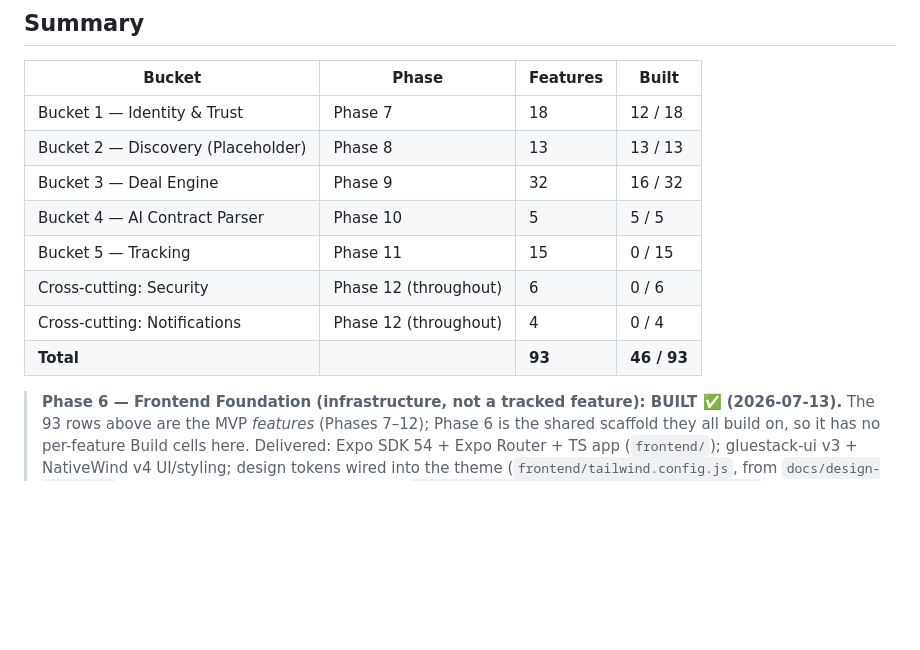
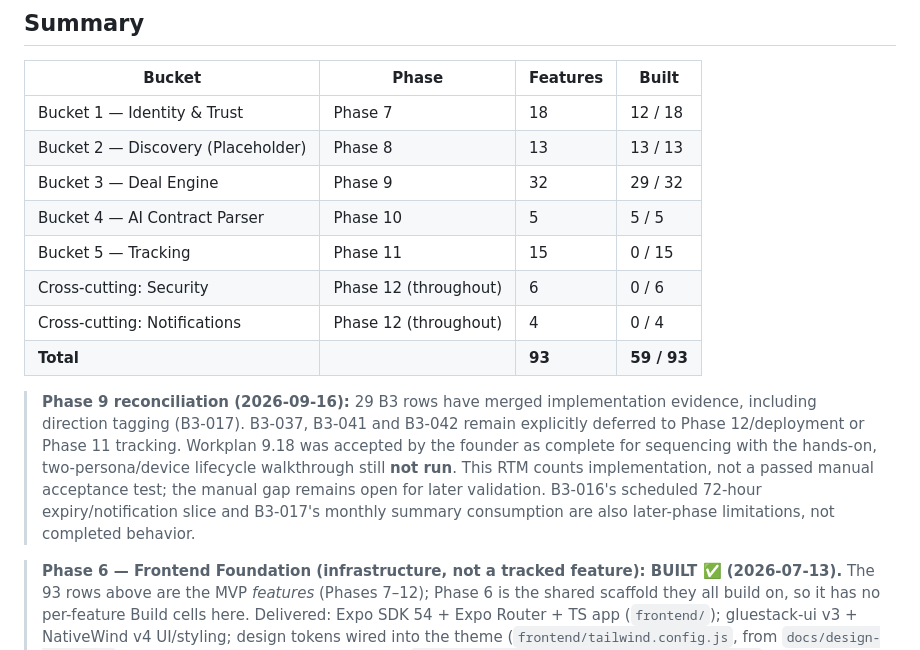
Before and after one commit to KeshavPeri/biz, a Markdown page: docs/rtm.md, the part around one of its changes. GitHub-like rendering; blank space fills up the shorter version.

Commit message:
docs(phase9): reconcile RTM and close sequencing gate

```diff
--- a/docs/rtm.md
+++ b/docs/rtm.md
@@ -39,12 +39,22 @@
 |---|---|---|---|
 | Bucket 1 — Identity & Trust | Phase 7 | 18 | 12 / 18 |
 | Bucket 2 — Discovery (Placeholder) | Phase 8 | 13 | 13 / 13 |
-| Bucket 3 — Deal Engine | Phase 9 | 32 | 16 / 32 |
+| Bucket 3 — Deal Engine | Phase 9 | 32 | 29 / 32 |
 | Bucket 4 — AI Contract Parser | Phase 10 | 5 | 5 / 5 |
 | Bucket 5 — Tracking | Phase 11 | 15 | 0 / 15 |
 | Cross-cutting: Security | Phase 12 (throughout) | 6 | 0 / 6 |
 | Cross-cutting: Notifications | Phase 12 (throughout) | 4 | 0 / 4 |
-| **Total** | | **93** | **46 / 93** |
+| **Total** | | **93** | **59 / 93** |
+
+> **Phase 9 reconciliation (2026-09-16):** 29 B3 rows have merged implementation
+> evidence, including direction tagging (B3-017). B3-037, B3-041 and B3-042
+> remain explicitly deferred to Phase 12/deployment or Phase 11 tracking.
+> Workplan 9.18 was accepted by the founder as complete for sequencing with
+> the hands-on, two-persona/device lifecycle walkthrough still **not run**.
+> This RTM counts implementation, not a passed manual acceptance test; the
+> manual gap remains open for later validation. B3-016's scheduled 72-hour
+> expiry/notification slice and B3-017's monthly summary consumption are also
+> later-phase limitations, not completed behavior.
 
 > **Phase 6 — Frontend Foundation (infrastructure, not a tracked feature): BUILT ✅ (2026-07-13).**
 > The 93 rows above are the MVP *features* (Phases 7–12); Phase 6 is the shared scaffold they all
```
Also changed, not shown: other parts of docs/rtm.md (+8 -8 lines), docs/progress.md (+39 -36 lines), factory/WORKPLAN-MAP.md (+18 -22 lines).
